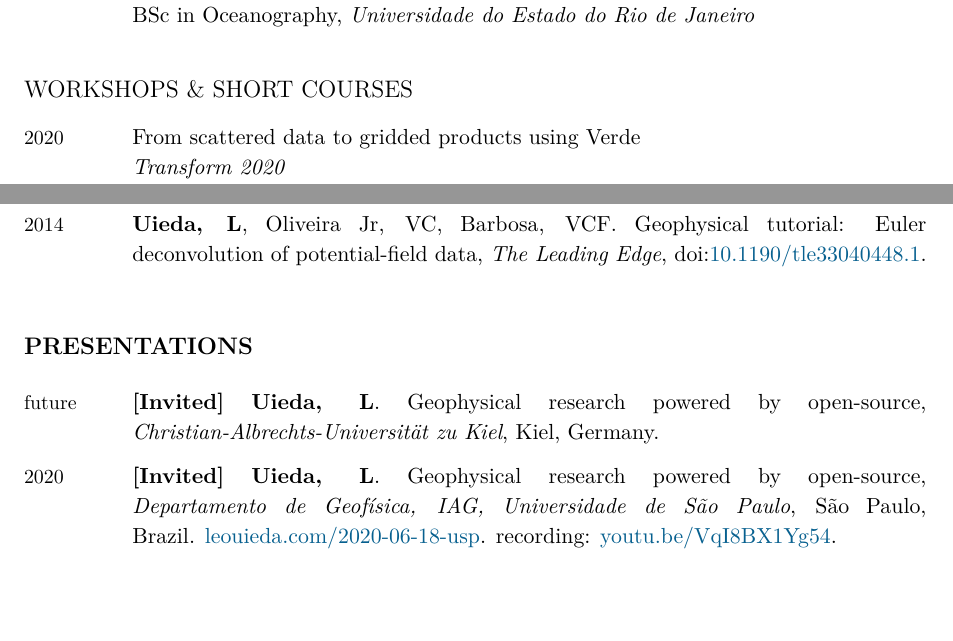
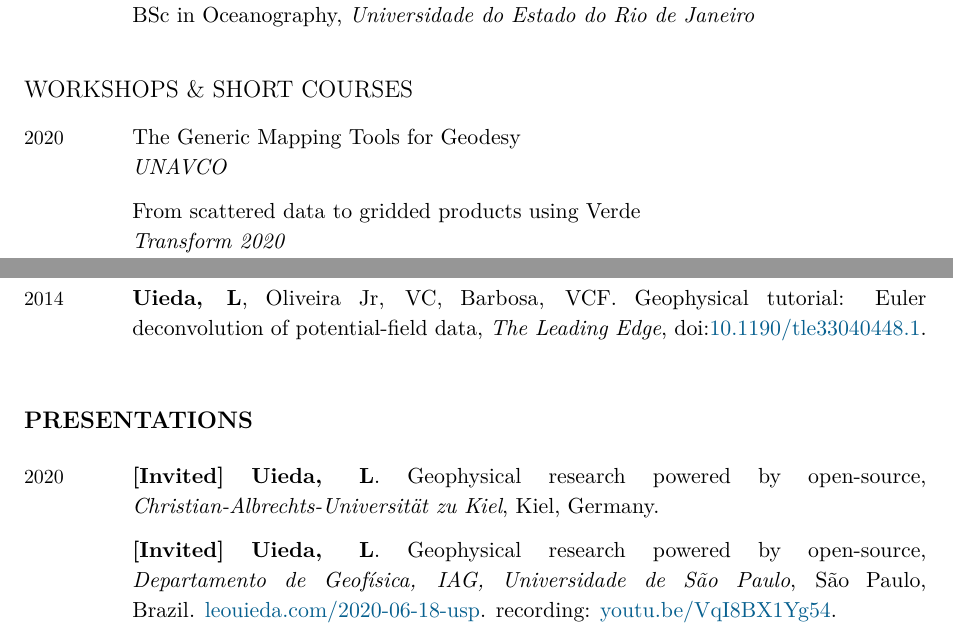
Before and after one commit to leouieda/cv, a LaTeX CV (leonardo_uieda_cv.tex): two parts of pages 5 and 7 of 10, joined at a grey line, cut so that both start at the same text, the shorter picture padded with empty space. Compiled offline with XeLaTeX.

Commit message:
Add GMT UNAVCO workshop and make Kiel talk current

```diff
--- a/leonardo_uieda_cv.tex
+++ b/leonardo_uieda_cv.tex
@@ -644,6 +644,11 @@
 
 \begin{EntriesTable}
 \Year{2020}  &
+    The Generic Mapping Tools for Geodesy
+    \newline
+    \textit{UNAVCO}
+    \\
+    ~  &
     From scattered data to gridded products using Verde
     \newline
     \textit{Transform 2020}
@@ -790,14 +795,21 @@ Geophysical tutorials for the SEG publication \textit{The Leading Edge}:
 \section{Presentations}
 
 \begin{EntriesTable}
-\Year{\Future}  &
+%\Year{\Future}  &
+    %\Invited{}
+    %\Me.
+    %Geophysical research powered by open-source,
+    %\emph{Christian-Albrechts-Universität zu Kiel},
+    %Kiel, Germany.
+    %\\
+\Year{2020}  &
     \Invited{}
     \Me.
     Geophysical research powered by open-source,
     \emph{Christian-Albrechts-Universität zu Kiel},
     Kiel, Germany.
     \\
-\Year{2020}  &
+    ~ &
     \Invited{}
     \Me.
     Geophysical research powered by open-source,
```
